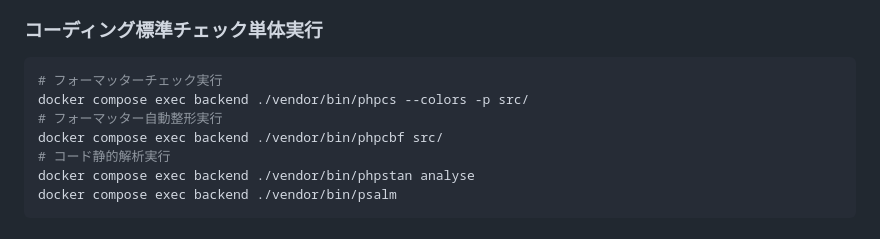
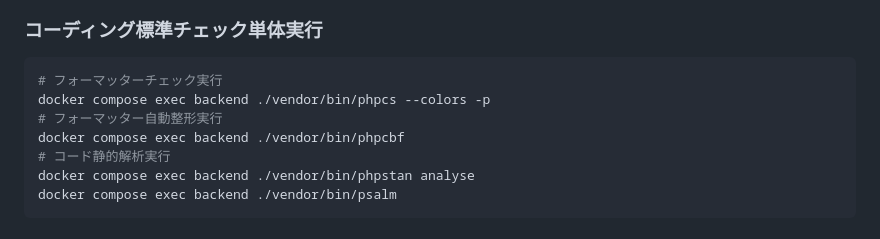
Before and after one commit to q23isline/study_cakephp5, a Markdown page: backend/README.md, the part around the change. GitHub-like rendering.

Commit message:
docs: バックエンドのフォーマットチェックコマンドにsrcフォルダ以外も含める手順に変更

````diff
--- a/backend/README.md
+++ b/backend/README.md
@@ -6,9 +6,9 @@
 
 ```bash
 # フォーマッターチェック実行
-docker compose exec backend ./vendor/bin/phpcs --colors -p src/
+docker compose exec backend ./vendor/bin/phpcs --colors -p
 # フォーマッター自動整形実行
-docker compose exec backend ./vendor/bin/phpcbf src/
+docker compose exec backend ./vendor/bin/phpcbf
 # コード静的解析実行
 docker compose exec backend ./vendor/bin/phpstan analyse
 docker compose exec backend ./vendor/bin/psalm
````
